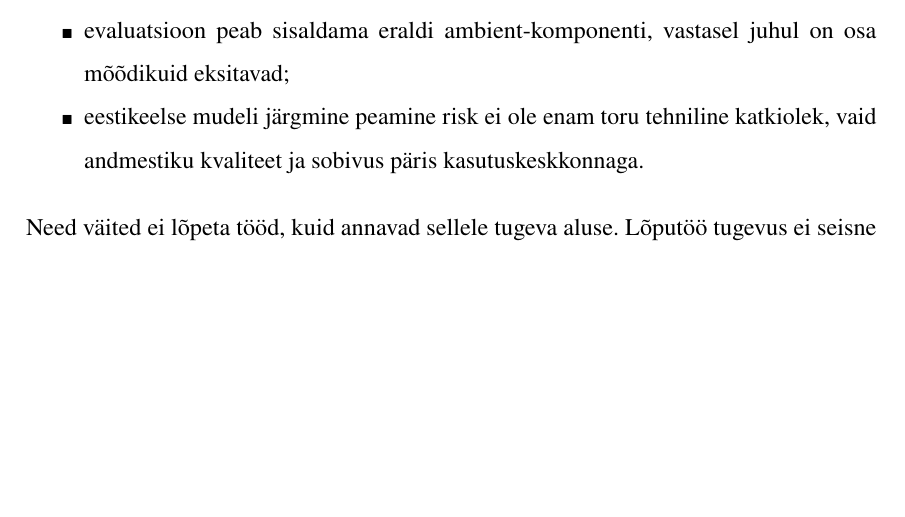
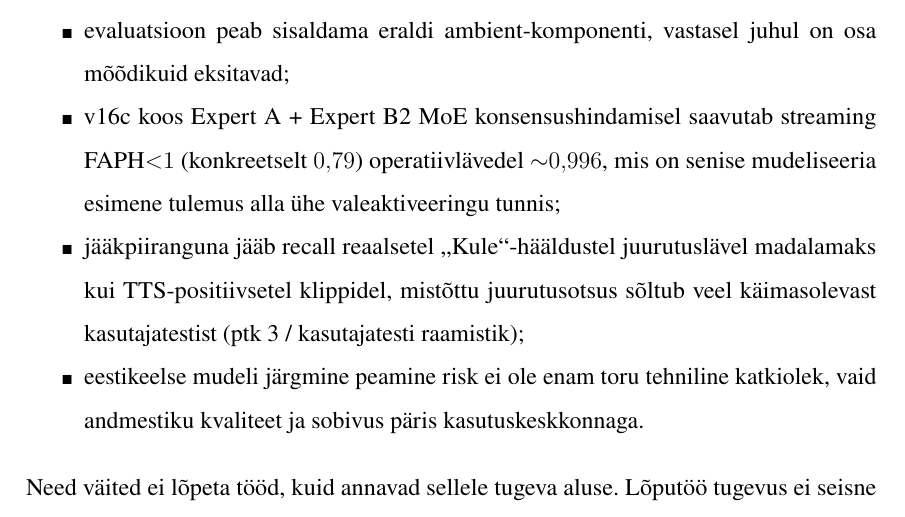
Before and after one commit to Yikizi/kratt, a LaTeX thesis (docs/thesis/thesis-tex-estonian/main.tex, which reads docs/thesis/thesis-tex-estonian/chapters/third_chapter.tex): part of page 48 of 57, cut so that both start at the same text, the shorter picture padded with empty space. Compiled offline with pdfLaTeX.

Commit message:
docs(thesis): evaluation-closeout — add MoE sub-1 FAPH and recall-gap bullets to closeout list
(cherry picked from commit 21fe94c0967daafdaa85821e30f5e94ef623ca8b)

```diff
--- a/docs/thesis/thesis-tex-estonian/chapters/third_chapter.tex
+++ b/docs/thesis/thesis-tex-estonian/chapters/third_chapter.tex
@@ -167,6 +167,8 @@ Praeguse töö seisu juures saab põhjendatult väita järgmist:
 \begin{itemize}
     \item kohalik äratussõna treeningu- ja hindamistoru on \texttt{Speech Commands} korpuse \texttt{marvin} sihtsõna sanity-check eksperimendi kaudu \cite{speechcommands2018} otsast lõpuni valideeritud (treenitud mudel, kvantiseeritud TFLite artefakt ja ROC-analüüs) ning annab korrigeerituna reprodutseeritavad streaming FAPH väärtused eestikeelsetel mudelitel (vt ptk~\ref{chapter:results}, tabel~\ref{tab:fair-comparison-holdout});
     \item evaluatsioon peab sisaldama eraldi ambient-komponenti, vastasel juhul on osa mõõdikuid eksitavad;
+    \item v16c koos Expert~A + Expert~B2 MoE konsensushindamisel saavutab streaming FAPH${<}1$ (konkreetselt $0{,}79$) operatiivlävedel ${\sim}0{,}996$, mis on senise mudeliseeria esimene tulemus alla ühe valeaktiveeringu tunnis;
+    \item jääkpiiranguna jääb recall reaalsetel \enquote{Kule}-hääldustel juurutuslävel madalamaks kui TTS-positiivsetel klippidel, mistõttu juurutusotsus sõltub veel käimasolevast kasutajatestist (ptk~\ref{chapter:results} / kasutajatesti raamistik);
     \item eestikeelse mudeli järgmine peamine risk ei ole enam toru tehniline katkiolek, vaid andmestiku kvaliteet ja sobivus päris kasutuskeskkonnaga.
 \end{itemize}
 
```
